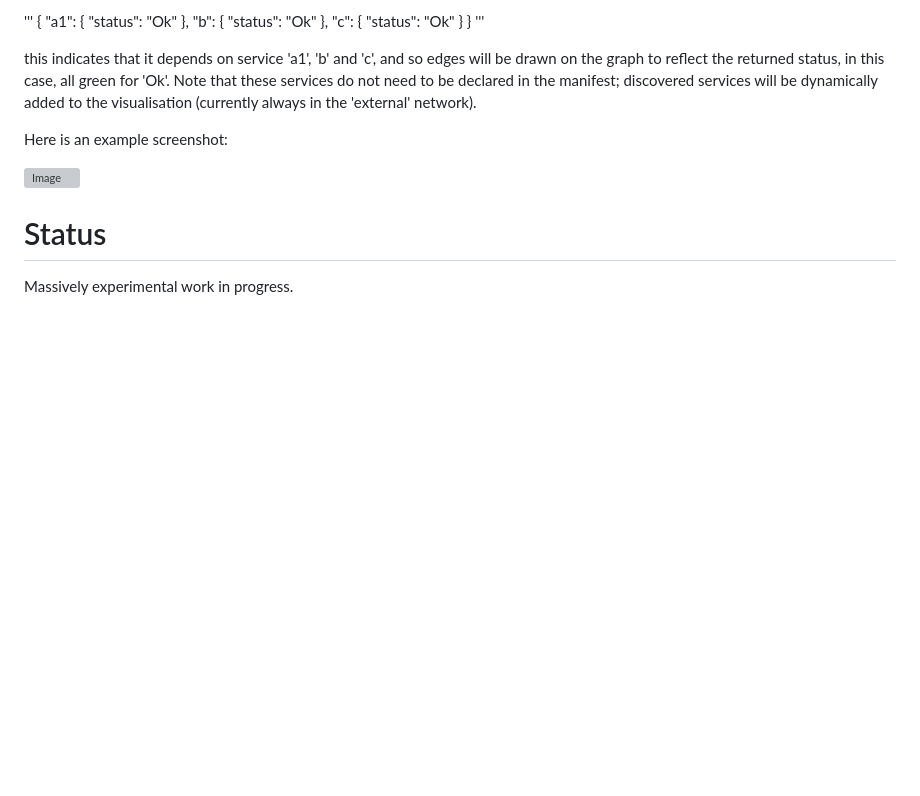
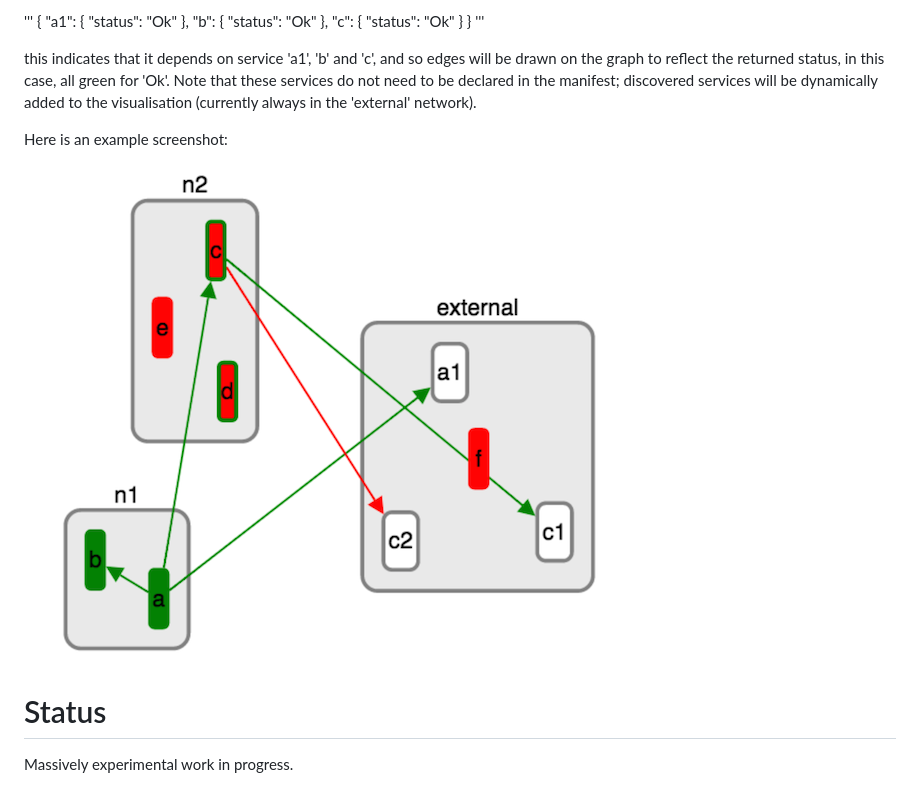
Before and after one commit to ljcoomber/microservice-viz, a Markdown page: README.md, the part around the change. Rendered like a GitHub page; pictures changed too: example.png; blank space fills up the shorter version; grey boxes are pictures that could not be loaded.

Commit message:
Make image smaller, and try direct link (works locally, not sure about GH)

```diff
--- a/README.md
+++ b/README.md
@@ -56,7 +56,7 @@ be dynamically added to the visualisation (currently always in the 'external' ne
 
 Here is an example screenshot:
 
-![Image](../blob/master/example.png?raw=true)
+![Image](example.png)
 
 # Status
 
```
